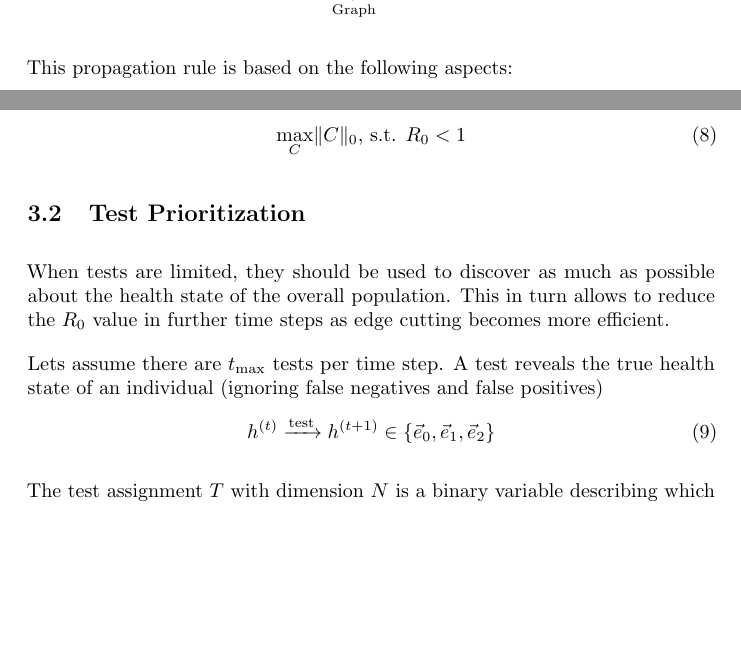
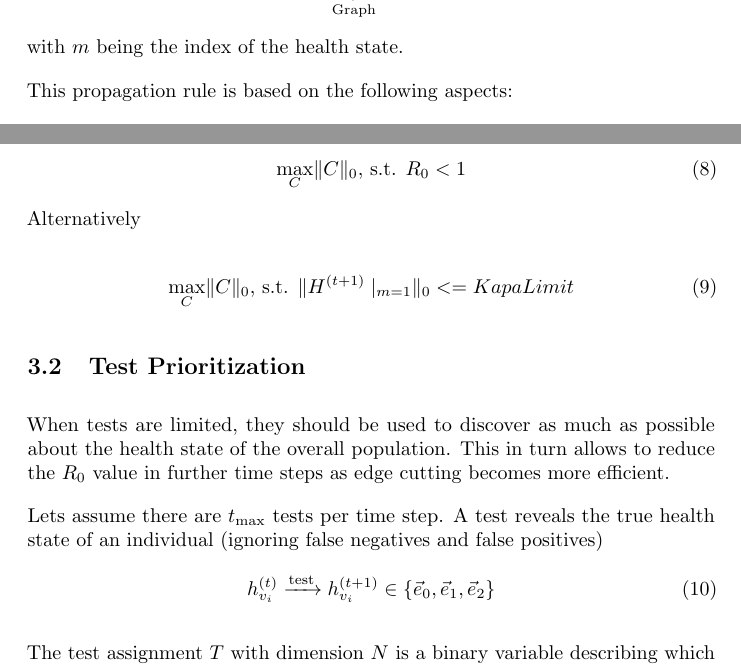
Before and after one commit to PellelNitram/corona_contact_tracing, a LaTeX paper (docs/corona_contact_tracing.tex, which reads docs/algorithm_notex.tex, docs/outlook.tex): two parts of pages 4 and 7 of 9, joined at a grey line, cut so that both start at the same text, the shorter picture padded with empty space. Compiled offline with pdfLaTeX.

Commit message:
add tiny polisches

```diff
--- a/docs/algorithm_notex.tex
+++ b/docs/algorithm_notex.tex
@@ -56,6 +56,7 @@ Our main propagation rule is based on the definition of a graph convolution show
 		{(h_{v_i}^{(l)}\cdot T)}_m
 	}_{\text{Temporal}}
 \end{equation}
+with $m$ being the index of the health state.
 
 This propagation rule is based on the following aspects:
 
--- a/docs/outlook.tex
+++ b/docs/outlook.tex
@@ -34,6 +34,11 @@ To optimally limit the spread of the disease, we seek to minimize the number of
 \begin{equation}
 	\max_{C} \norm{C}_0\text{, s.t. }R_0 < 1
 \end{equation}
+Alternatively
+
+\begin{equation}
+	\max_{C} \norm{C}_0\text{, s.t. } \norm{H^{(t+1)}\mid_{m=1}}_{0} <= KapaLimit
+\end{equation}
 
 % Future Work: This would be more powerful, if there would be some different kinds of edges (social, work, education, large events, etc.)\\
 % Future Work: This only takes the current time step into account but it would be desirable to look even further into the future.
@@ -45,7 +50,7 @@ This in turn allows to reduce the $R_0$ value in further time steps as edge cutt
 Lets assume there are $t_{\text{max}}$ tests per time step.
 A test reveals the true health state of an individual (ignoring false negatives and false positives)
 \begin{equation}
-	h^{(t)} \xrightarrow{\text{test}} h^{(t+1)} \in \{\vec{e}_0, \vec{e}_1, \vec{e}_2 \}
+	h_{{v}_i}^{(t)} \xrightarrow{\text{test}} h_{{v}_i}^{(t+1)} \in \{\vec{e}_0, \vec{e}_1, \vec{e}_2 \}
 \end{equation}
 
 The test assignment $T$ with dimension $N$ is a binary variable describing which individuals should be tested.
```
Also changed, not shown: docs/algorithm_notex.tex (2 more changed lines).
